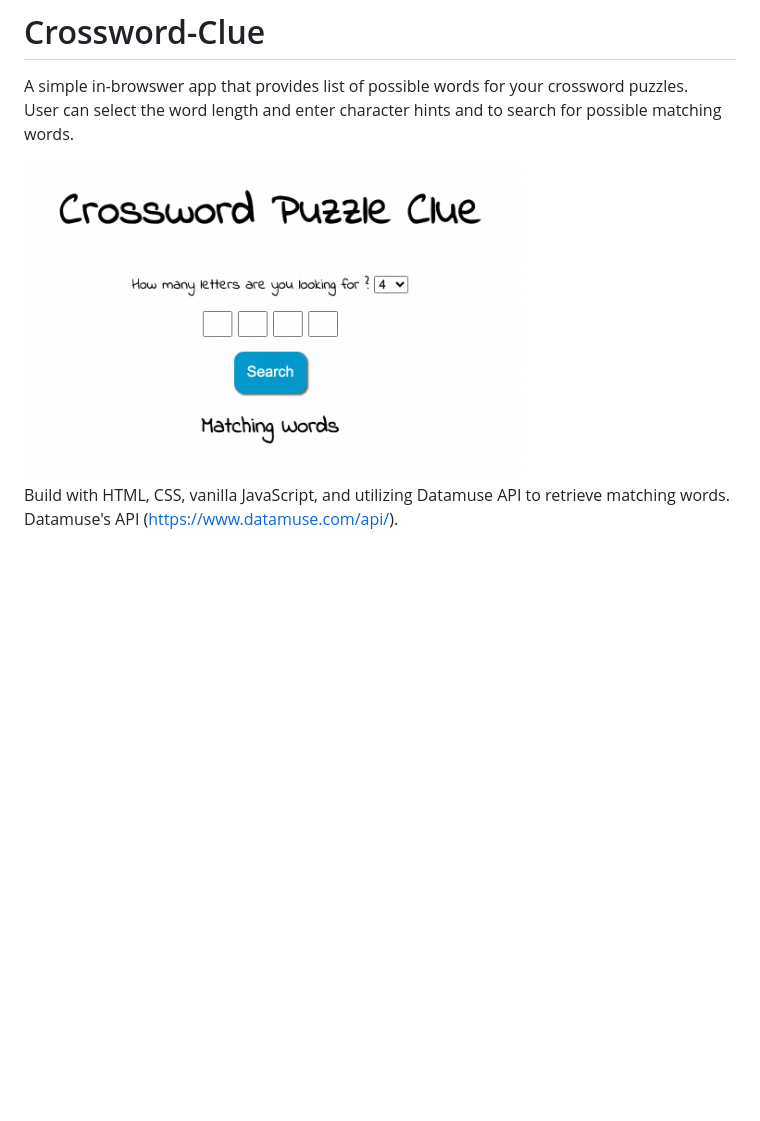
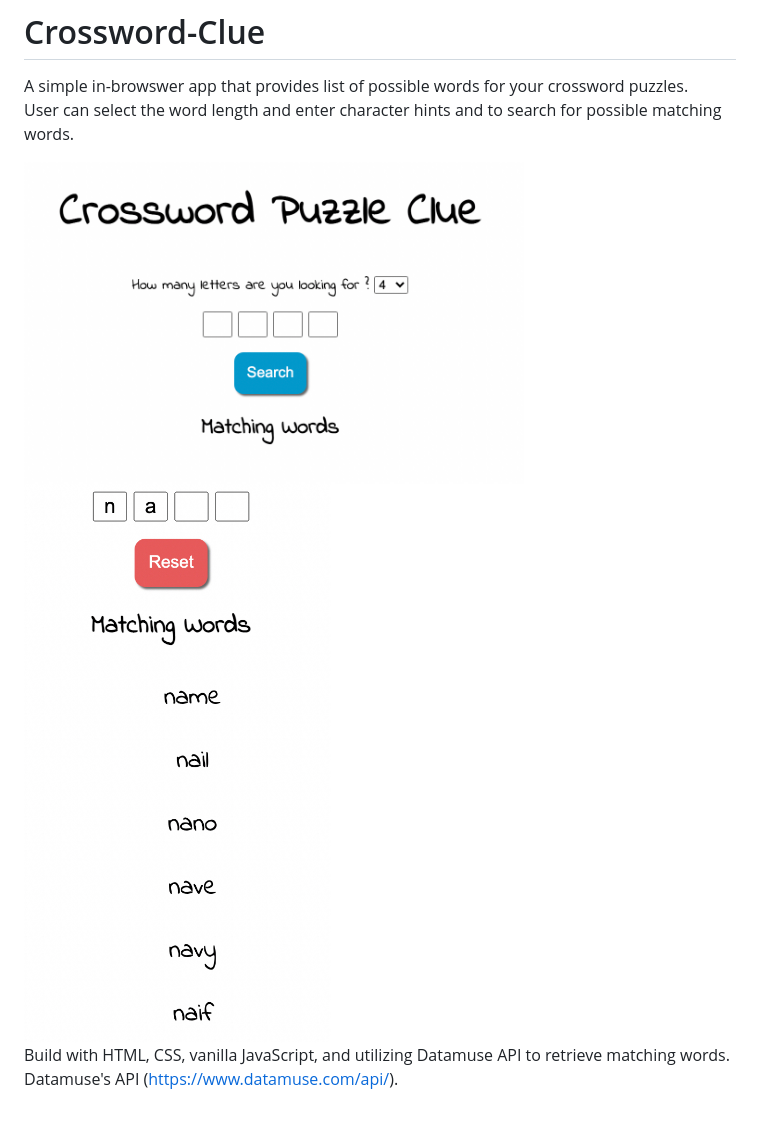
Before and after one commit to nrojas113/Crossword-Clue, a Markdown page: README.md, the part around the change. Rendered like a GitHub page; pictures changed too: images/app-image2.png (added); blank space fills up the shorter version.

```diff
--- a/README.md
+++ b/README.md
@@ -3,7 +3,8 @@
 A simple in-browswer app that provides list of possible words for your crossword puzzles.
 <br /> User can select the word length and enter character hints and to search for possible matching words.
 
-<img src="images/app-image.png" width="500" alt="image of the app">
+<img src="images/app-image1.png" width="500" alt="image of the app">
+<img src="images/app-image2.png" width="500" alt="image of the app">
 
 Build with HTML, CSS, vanilla JavaScript, and utilizing Datamuse API to retrieve matching words. <br />
 Datamuse's API (https://www.datamuse.com/api/).
```
Also changed, not shown: images/app-image1.png (renamed from images/app-image.png).
